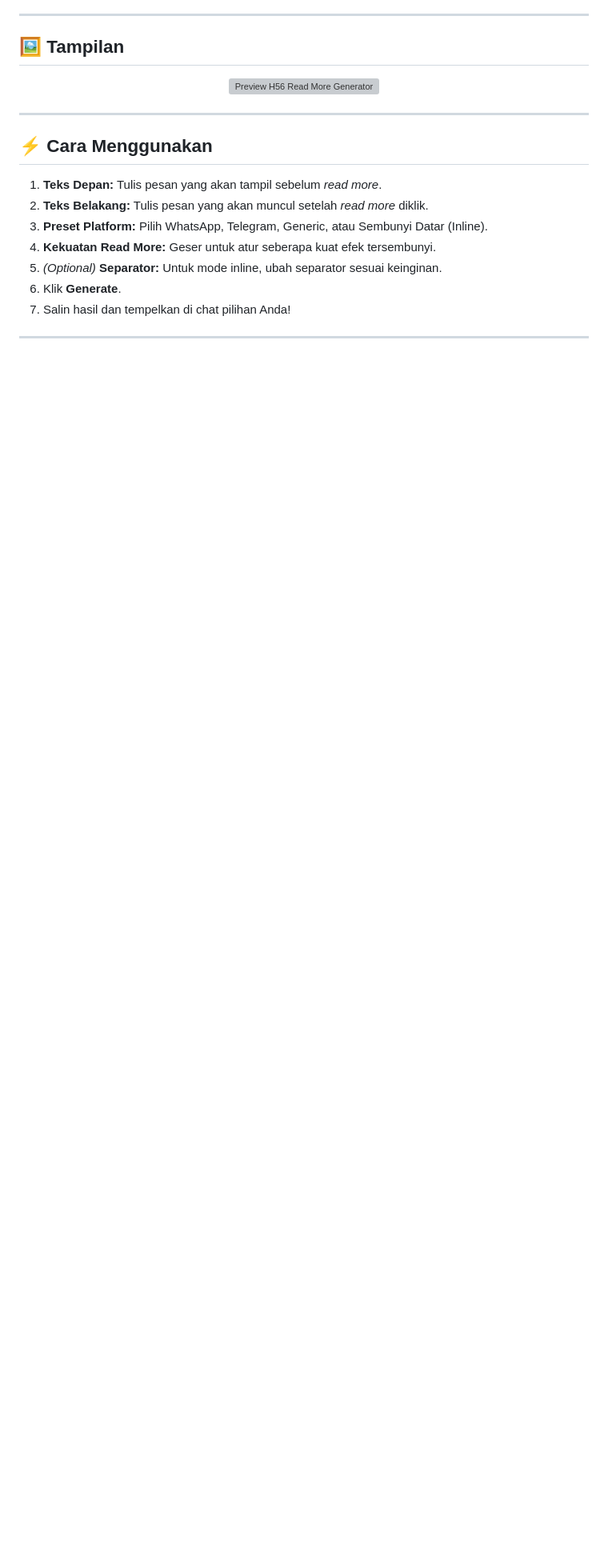
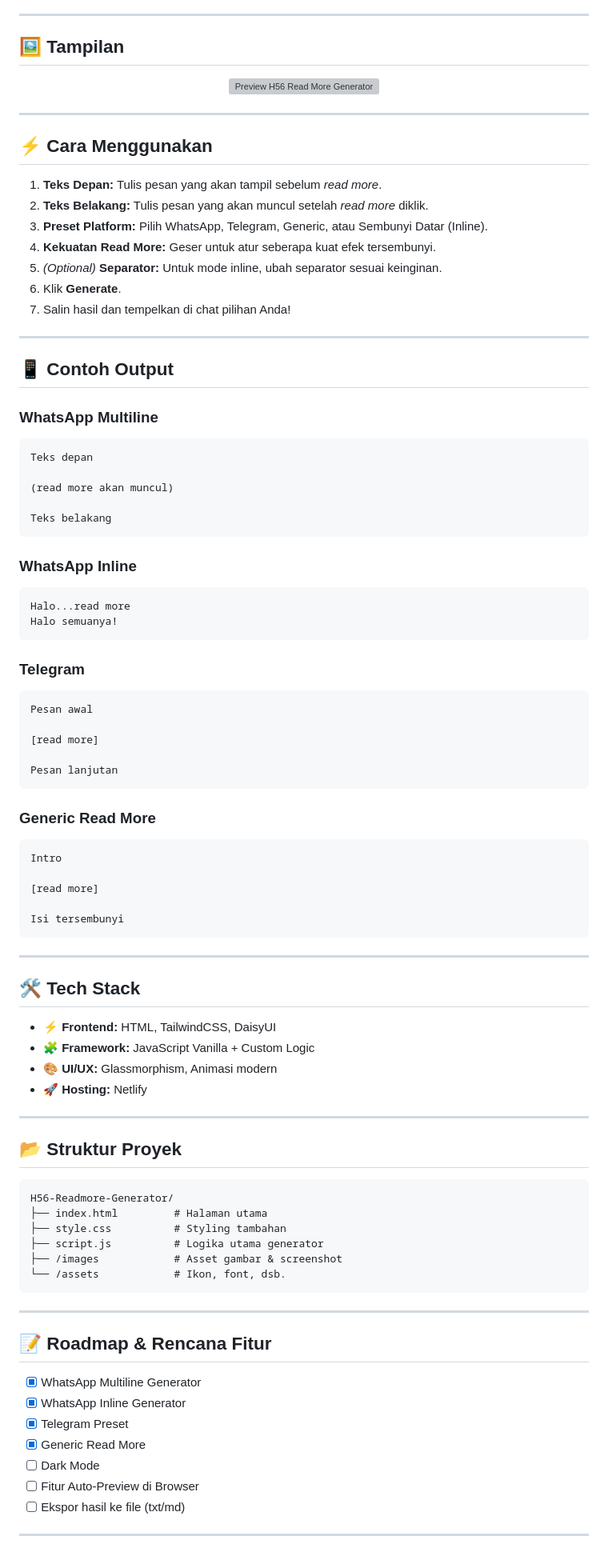
Before and after one commit to HASYIM56/H56-Read-More-Generator, a Markdown page: README.md, the part around one of its changes. Shown at 80% size. Drawn GitHub-style; blank space fills up the shorter version; grey boxes are pictures that could not be loaded.

````diff
--- a/README.md
+++ b/README.md
@@ -54,3 +55,74 @@ Web ini sangat berguna untuk:
 
 ---
 
+## 📱 Contoh Output
+
+### WhatsApp Multiline
+```text
+Teks depan
+
+(read more akan muncul)
+
+Teks belakang
+```
+
+### WhatsApp Inline
+```text
+Halo...read more
+Halo semuanya!
+```
+
+### Telegram
+```text
+Pesan awal
+
+[read more]
+
+Pesan lanjutan
+```
+
+### Generic Read More
+```text
+Intro
+
+[read more]
+
+Isi tersembunyi
+```
+
+---
+
+## 🛠️ Tech Stack
+
+- ⚡ **Frontend:** HTML, TailwindCSS, DaisyUI
+- 🧩 **Framework:** JavaScript Vanilla + Custom Logic
+- 🎨 **UI/UX:** Glassmorphism, Animasi modern
+- 🚀 **Hosting:** Netlify
+
+---
+
+## 📂 Struktur Proyek
+
+```
+H56-Readmore-Generator/
+├── index.html         # Halaman utama
+├── style.css          # Styling tambahan
+├── script.js          # Logika utama generator
+├── /images            # Asset gambar & screenshot
+└── /assets            # Ikon, font, dsb.
+```
+
+---
+
+## 📝 Roadmap & Rencana Fitur
+
+- [x] WhatsApp Multiline Generator
+- [x] WhatsApp Inline Generator
+- [x] Telegram Preset
+- [x] Generic Read More
+- [ ] Dark Mode
+- [ ] Fitur Auto-Preview di Browser
+- [ ] Ekspor hasil ke file (txt/md)
+
+---
+
````
Also changed, not shown: other parts of README.md (+26 -15 lines).
